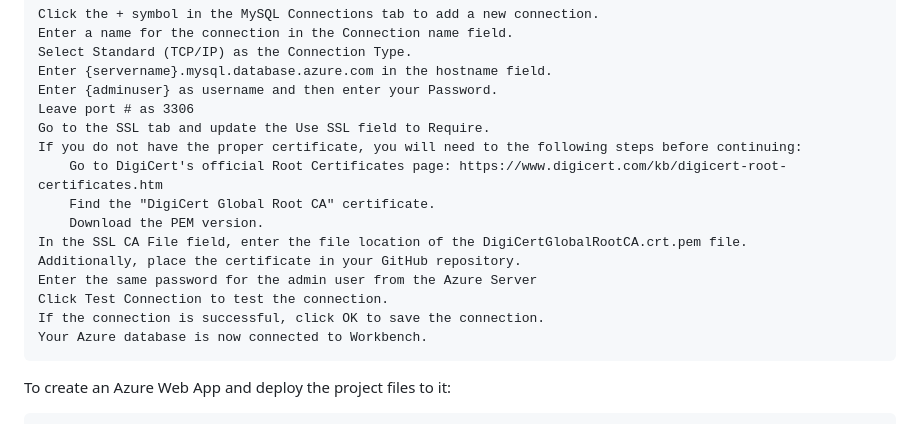
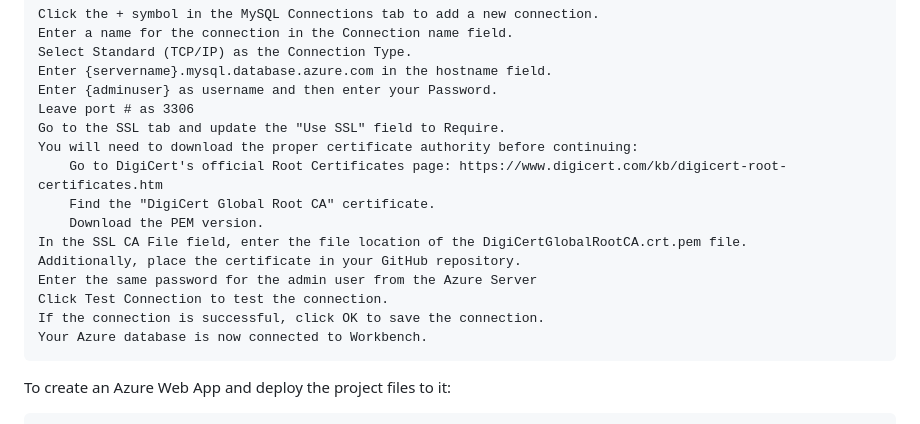
Before and after one commit to mcfixstuff/Point-Of-Sale-Database, a Markdown page: README.md, the part around the change. GitHub-like rendering.

```diff
--- a/README.md
+++ b/README.md
@@ -58,8 +58,8 @@ To connect with MySQL workbench:
     Enter {servername}.mysql.database.azure.com in the hostname field.
     Enter {adminuser} as username and then enter your Password.
     Leave port # as 3306
-    Go to the SSL tab and update the Use SSL field to Require.
-    If you do not have the proper certificate, you will need to the following steps before continuing:
+    Go to the SSL tab and update the "Use SSL" field to Require.
+    You will need to download the proper certificate authority before continuing:
         Go to DigiCert's official Root Certificates page: https://www.digicert.com/kb/digicert-root-certificates.htm
         Find the "DigiCert Global Root CA" certificate.
         Download the PEM version.
@@ -69,7 +69,6 @@ To connect with MySQL workbench:
     Click Test Connection to test the connection.
     If the connection is successful, click OK to save the connection.
     Your Azure database is now connected to Workbench.
-
 
 To create an Azure Web App and deploy the project files to it:
 
```
